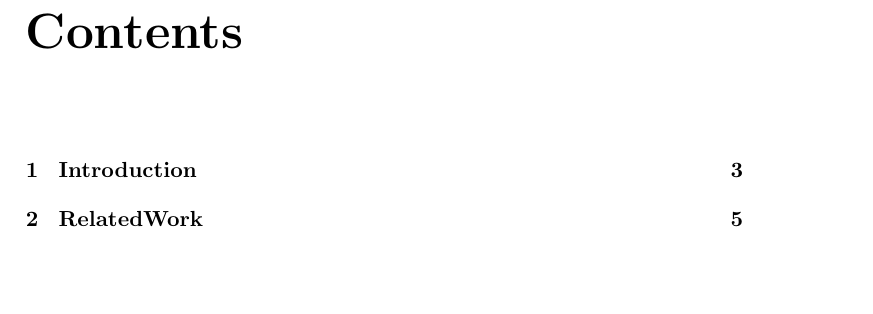
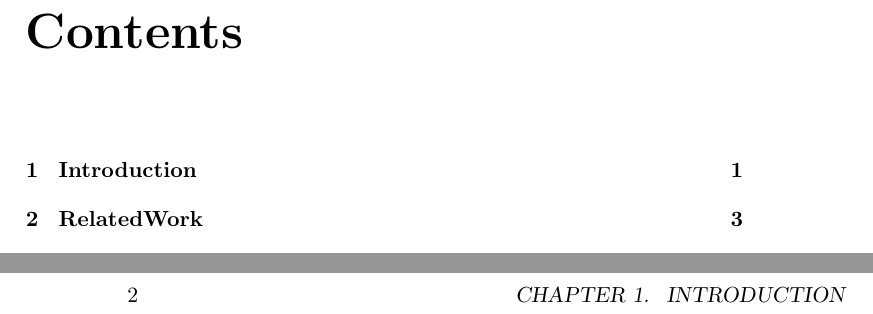
Before and after one commit to timcondit/Routes-Report, a LaTeX document (routes_main.tex): part of page 3 of 30 before the commit and two parts of pages 2 and 9 of 28 after it, the two joined at a grey line, cut so that both start at the same text, the shorter picture padded with empty space. Compiled offline with pdfLaTeX.

Commit message:
working on numbering

```diff
--- a/routes_main.tex
+++ b/routes_main.tex
@@ -1,24 +1,26 @@
+% preliminaries %
 \documentclass[11pt,letterpaper,onecolumn,twoside,openright,draft]{report}
 \usepackage{todonotes}
 
-%\include{routes_chapter_introduction.tex}
-%\include{routes_chapter_relatedwork.tex}
-%\include{routes_chapter_implementation.tex}
-%\include{routes_chapter_results.tex}
-%\include{routes_chapter_conclusion}
-%\includeonly{routes_chapter_conclusion}
 
+% front matter %
 \begin{document}
 \title{Routes: A Multiagent Taxi Simulation}
 \author{Tim Condit}
 \date{\today}
 \maketitle
+\thispagestyle{empty}
+
+% use roman numerals for the front matter %
+\pagestyle{headings}
+\setcounter{page}{1}
+\pagenumbering{roman}
 
 \tableofcontents
 \listoffigures
 \listoftables
 
-%% abstract
+% abstract %
 \begin{abstract}
 Routes is a multiagent simulation of a Taxi service and its Fares. All Taxis are created at the beginning of the simulation. While the program is running, Fares enter the system at random times in random places. Rather than requesting pickup through a central dispatch, the Fares broadcast their own locations locally, then regionally, and finally throughout the entire area, if needed. Starting with the local region, all Taxis in a given range receive the Fare's pickup request and may decide to act on it, or they may ignore it, depending on their circumstances and the type of simulation being run.
 
```
Also changed, not shown: routes_main.tex (17 more changed lines).
